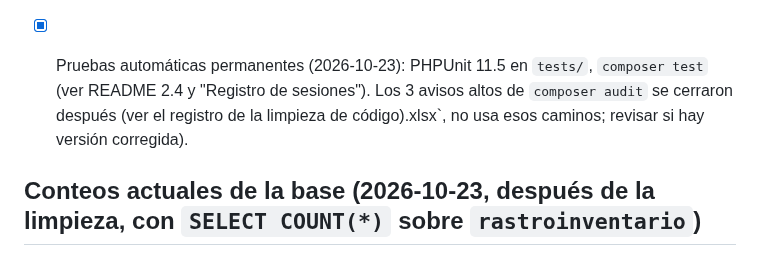
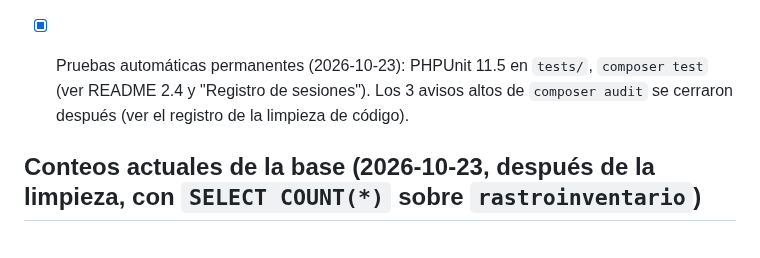
Before and after one commit to AntonioCastillo507/rastroinventario, a Markdown page: ESTADO.md, the part around the change. Rendered like a GitHub page.

Commit message:
ESTADO.md: corrige un resto de texto en la línea de pruebas
Co-Authored-By: Claude Sonnet 5.5 <noreply@anthropic.com>

```diff
--- a/ESTADO.md
+++ b/ESTADO.md
@@ -76,7 +76,7 @@
 
 - [x] Proyecto reproducible (2026-10-23): `database/` (schema, seed, demo, `crear_usuario.php`, `instalar.ps1`) y base `rastroinventario_test` creada. Falta: crear tu administrador en una base nueva con `php database\crear_usuario.php` cuando la necesites (la contraseña la tecleas tú) y decidir si se borra `backup.sql`, que sigue en disco con hashes reales.
 
-- [x] Pruebas automáticas permanentes (2026-10-23): PHPUnit 11.5 en `tests/`, `composer test` (ver README 2.4 y "Registro de sesiones"). Los 3 avisos altos de `composer audit` se cerraron después (ver el registro de la limpieza de código).xlsx`, no usa esos caminos; revisar si hay versión corregida).
+- [x] Pruebas automáticas permanentes (2026-10-23): PHPUnit 11.5 en `tests/`, `composer test` (ver README 2.4 y "Registro de sesiones"). Los 3 avisos altos de `composer audit` se cerraron después (ver el registro de la limpieza de código).
 
 ## Conteos actuales de la base (2026-10-23, después de la limpieza, con `SELECT COUNT(*)` sobre `rastroinventario`)
 | Tabla | Conteo |
```
